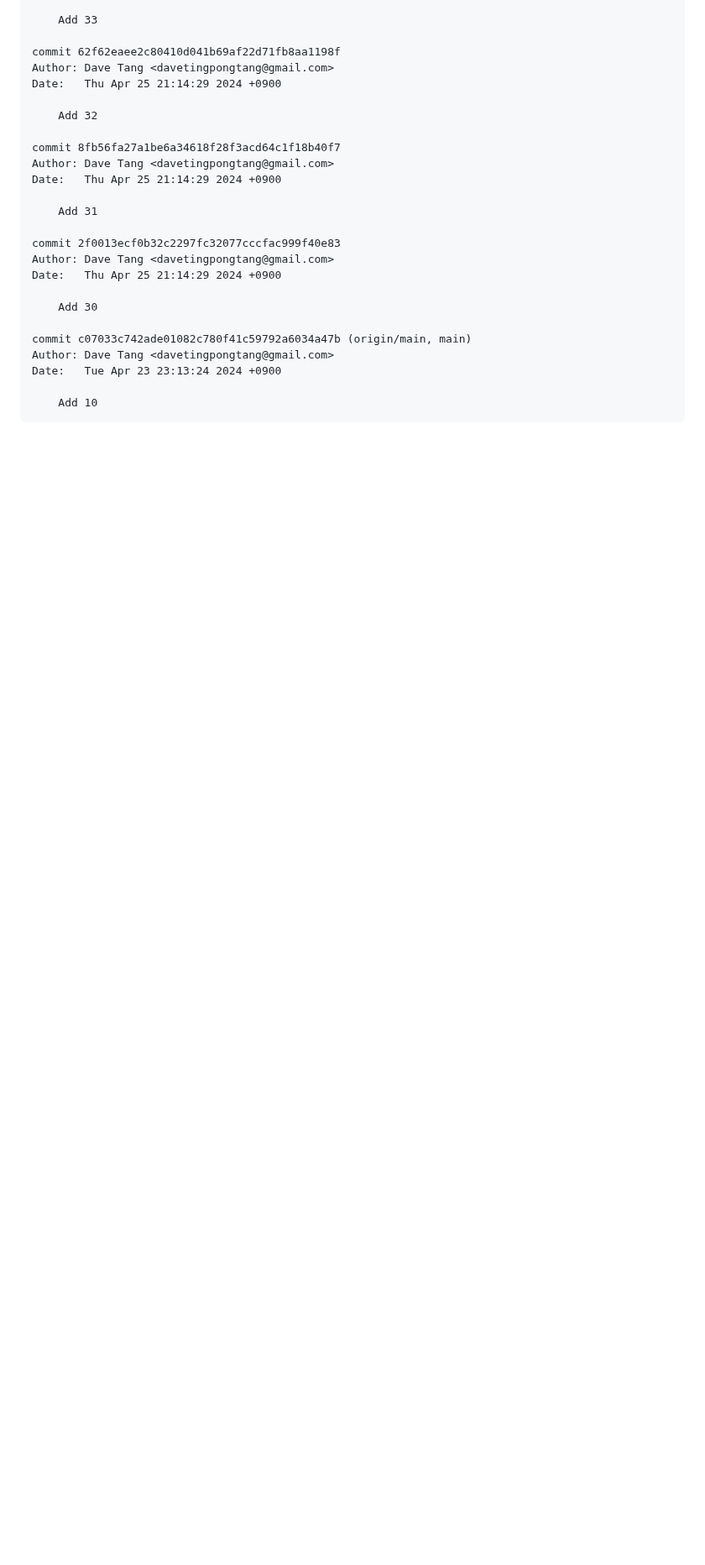
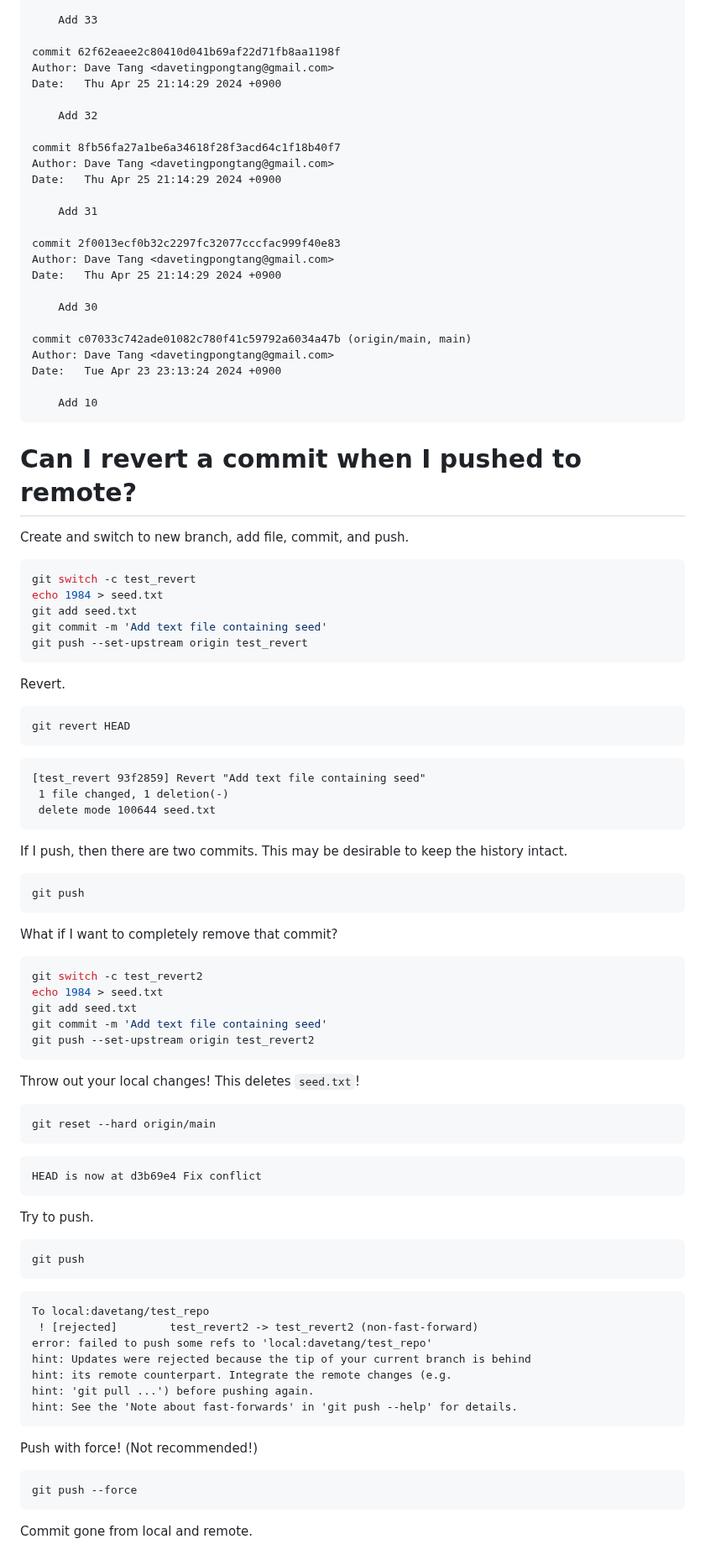
Before and after one commit to davetang/getting_started_with_git, a Markdown page: gitlab/testing.md, the part around one of its changes. Shown at 84% size. Drawn GitHub-style; blank space fills up the shorter version.

Commit message:
Can I revert a commit when I pushed to remote

````diff
--- a/gitlab/testing.md
+++ b/gitlab/testing.md
@@ -304,3 +306,74 @@ Date:   Tue Apr 23 23:13:24 2024 +0900
 
     Add 10
 ```
+
+# Can I revert a commit when I pushed to remote?
+
+Create and switch to new branch, add file, commit, and push.
+
+```console
+git switch -c test_revert
+echo 1984 > seed.txt
+git add seed.txt
+git commit -m 'Add text file containing seed'
+git push --set-upstream origin test_revert
+```
+
+Revert.
+
+```console
+git revert HEAD
+```
+```
+[test_revert 93f2859] Revert "Add text file containing seed"
+ 1 file changed, 1 deletion(-)
+ delete mode 100644 seed.txt
+```
+
+If I push, then there are two commits. This may be desirable to keep the history intact.
+
+```console
+git push
+```
+
+What if I want to completely remove that commit?
+
+```console
+git switch -c test_revert2
+echo 1984 > seed.txt
+git add seed.txt
+git commit -m 'Add text file containing seed'
+git push --set-upstream origin test_revert2
+```
+
+Throw out your local changes! This deletes `seed.txt`!
+
+```console
+git reset --hard origin/main
+```
+```
+HEAD is now at d3b69e4 Fix conflict
+```
+
+Try to push.
+
+```console
+git push
+```
+```
+To local:davetang/test_repo
+ ! [rejected]        test_revert2 -> test_revert2 (non-fast-forward)
+error: failed to push some refs to 'local:davetang/test_repo'
+hint: Updates were rejected because the tip of your current branch is behind
+hint: its remote counterpart. Integrate the remote changes (e.g.
+hint: 'git pull ...') before pushing again.
+hint: See the 'Note about fast-forwards' in 'git push --help' for details.
+```
+
+Push with force! (Not recommended!)
+
+```console
+git push --force
+```
+
+Commit gone from local and remote.
````
Also changed, not shown: other parts of gitlab/testing.md (+3 -1 lines).
